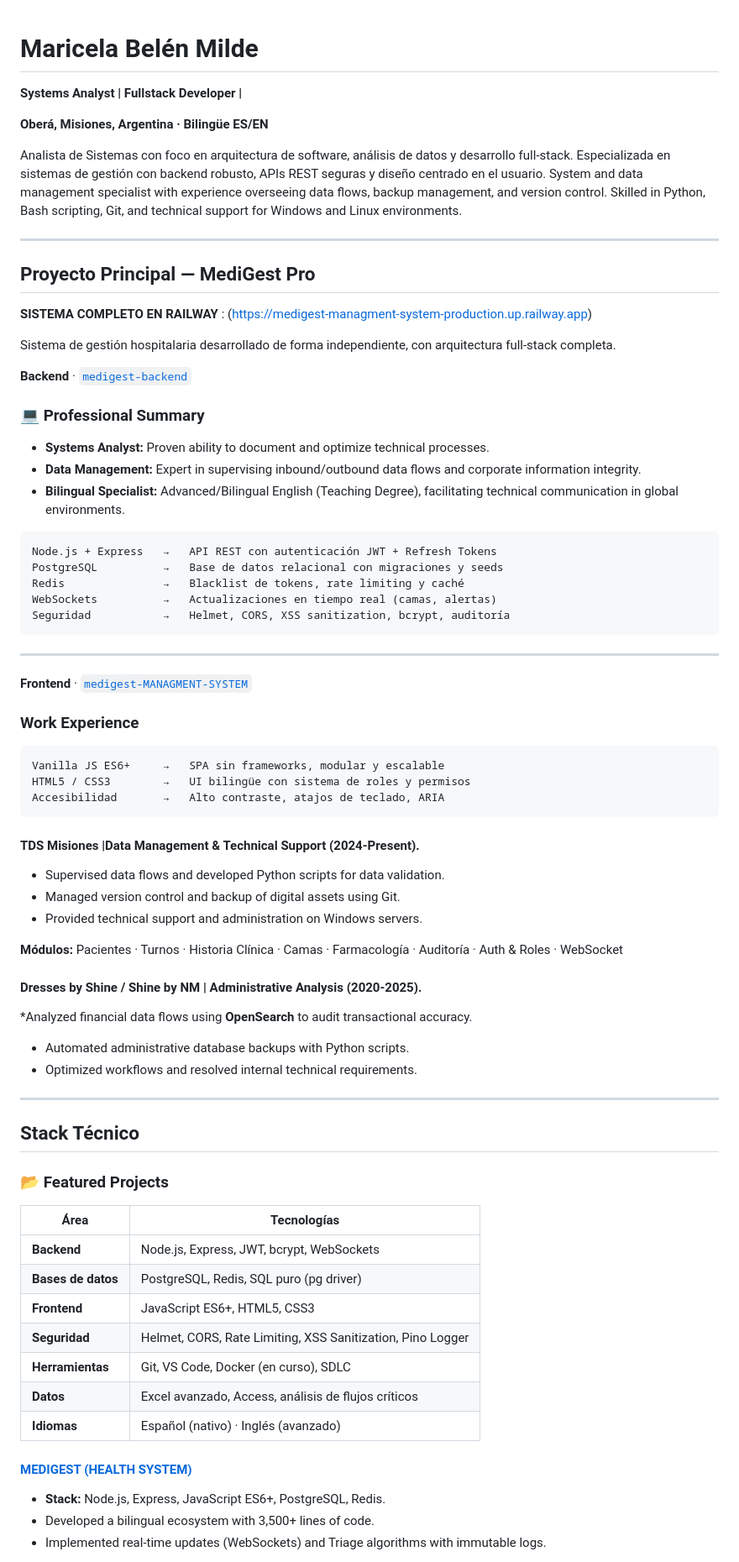
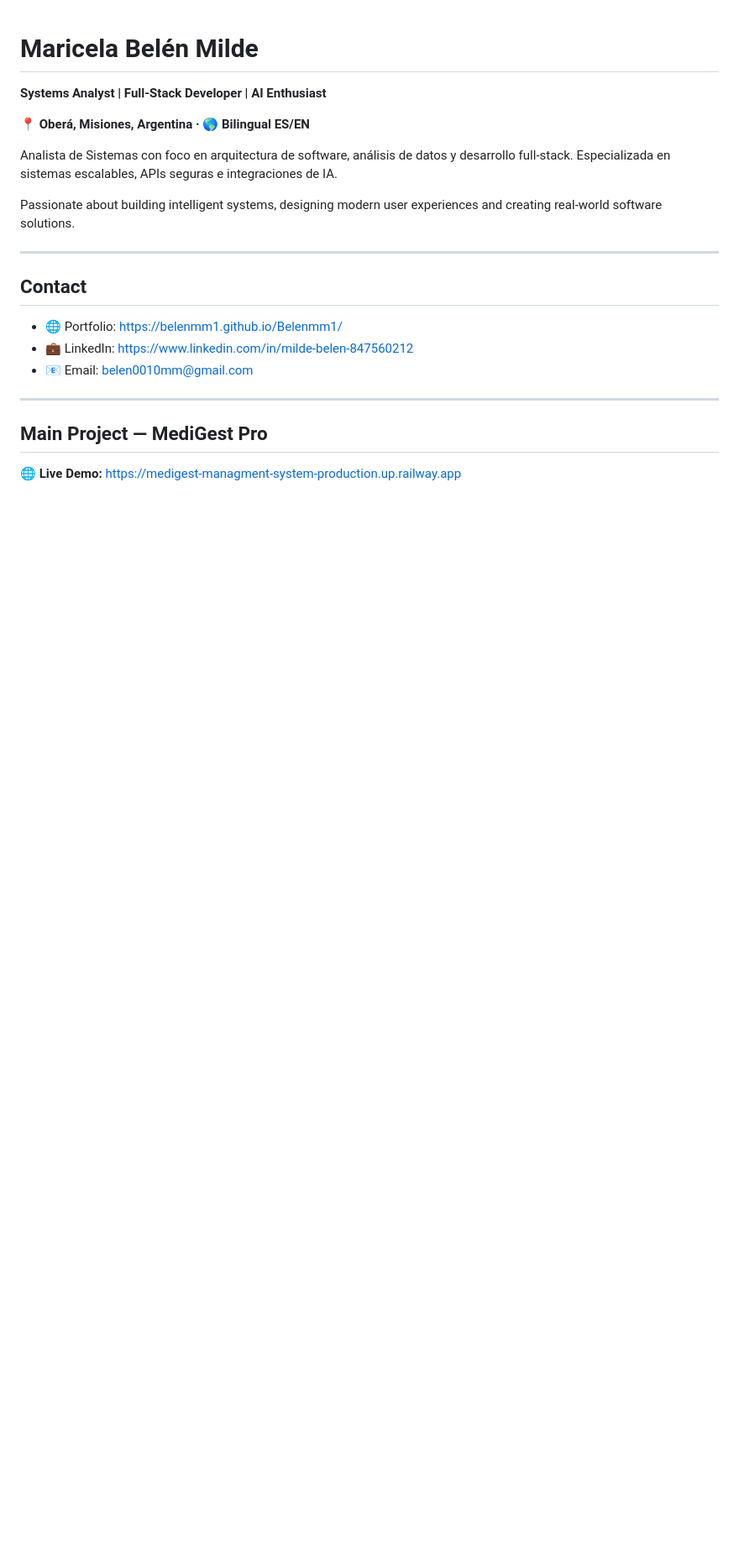
Before and after one commit to Belenmm1/Belenmm1, a Markdown page: README.md, the part around one of its changes. Shown at 84% size. Rendered like a GitHub page; blank space fills up the shorter version.

Commit message:
Revise README with updated profile and project info
Updated personal information, project details, and technical skills in the README.

````diff
--- a/README.md
+++ b/README.md
@@ -1,69 +1,23 @@
 # Maricela Belén Milde
-**Systems Analyst | Fullstack Developer |**
+**Systems Analyst | Full-Stack Developer | AI Enthusiast**
 
-**Oberá, Misiones, Argentina · Bilingüe ES/EN**
+**📍 Oberá, Misiones, Argentina · 🌎 Bilingual ES/EN**
 
-Analista de Sistemas con foco en arquitectura de software, análisis de datos y desarrollo full-stack. Especializada en sistemas de gestión con backend robusto, APIs REST seguras y diseño centrado en el usuario.
-System and data management specialist with experience overseeing data flows, backup management, and version control.
-Skilled in Python, Bash scripting, Git, and technical support for Windows and Linux environments.
+Analista de Sistemas con foco en arquitectura de software, análisis de datos y desarrollo full-stack. Especializada en sistemas escalables, APIs seguras e integraciones de IA.
+
+Passionate about building intelligent systems, designing modern user experiences and creating real-world software solutions.
 
 ---
 
-## Proyecto Principal — MediGest Pro
-**SISTEMA COMPLETO EN RAILWAY** : (https://medigest-managment-system-production.up.railway.app)
+## Contact
 
-Sistema de gestión hospitalaria desarrollado de forma independiente, con arquitectura full-stack completa.
-
-**Backend** · [`medigest-backend`](https://github.com/Belenmm1/medigest-backend)
-### 💻 Professional Summary
-* **Systems Analyst:** Proven ability to document and optimize technical processes.
-* **Data Management:** Expert in supervising inbound/outbound data flows and corporate information integrity.
-* **Bilingual Specialist:** Advanced/Bilingual English (Teaching Degree), facilitating technical communication in global environments.
-
-```
-Node.js + Express   →   API REST con autenticación JWT + Refresh Tokens
-PostgreSQL          →   Base de datos relacional con migraciones y seeds
-Redis               →   Blacklist de tokens, rate limiting y caché
-WebSockets          →   Actualizaciones en tiempo real (camas, alertas)
-Seguridad           →   Helmet, CORS, XSS sanitization, bcrypt, auditoría
-```
----
-
-**Frontend** · [`medigest-MANAGMENT-SYSTEM`](https://github.com/Belenmm1/medigest-MANAGMENT-SYSTEM)
-### Work Experience
-
-```
-Vanilla JS ES6+     →   SPA sin frameworks, modular y escalable
-HTML5 / CSS3        →   UI bilingüe con sistema de roles y permisos
-Accesibilidad       →   Alto contraste, atajos de teclado, ARIA
-```
-#### **TDS Misiones** |Data Management & Technical Support (2024-Present).
-* Supervised data flows and developed Python scripts for data validation.
-* Managed version control and backup of digital assets using Git.
-* Provided technical support and administration on Windows servers.
-
-**Módulos:** Pacientes · Turnos · Historia Clínica · Camas · Farmacología · Auditoría · Auth & Roles · WebSocket
-#### **Dresses by Shine / Shine by NM** | Administrative Analysis (2020-2025).
-*Analyzed financial data flows using **OpenSearch** to audit transactional accuracy.
-* Automated administrative database backups with Python scripts.
-* Optimized workflows and resolved internal technical requirements.
+- 🌐 Portfolio: https://belenmm1.github.io/Belenmm1/
+- 💼 LinkedIn: https://www.linkedin.com/in/milde-belen-847560212
+- 📧 Email: belen0010mm@gmail.com
 
 ---
 
-## Stack Técnico
-### 📂 Featured Projects
+##  Main Project — MediGest Pro
 
-| Área | Tecnologías |
-|---|---|
-| **Backend** | Node.js, Express, JWT, bcrypt, WebSockets |
-| **Bases de datos** | PostgreSQL, Redis, SQL puro (pg driver) |
-| **Frontend** | JavaScript ES6+, HTML5, CSS3 |
-| **Seguridad** | Helmet, CORS, Rate Limiting, XSS Sanitization, Pino Logger |
-| **Herramientas** | Git, VS Code, Docker (en curso), SDLC |
-| **Datos** | Excel avanzado, Access, análisis de flujos críticos |
-| **Idiomas** | Español (nativo) · Inglés (avanzado) |
-#### **[MEDIGEST (HEALTH SYSTEM)](https://github.com/Belenmm1)**
-* **Stack:** Node.js, Express, JavaScript ES6+, PostgreSQL, Redis.
-* Developed a bilingual ecosystem with 3,500+ lines of code.
-* Implemented real-time updates (WebSockets) and Triage algorithms with immutable logs.
+**🌐 Live Demo:** https://medigest-managment-system-production.up.railway.app
 
````
Also changed, not shown: other parts of README.md (+83 -26 lines).
